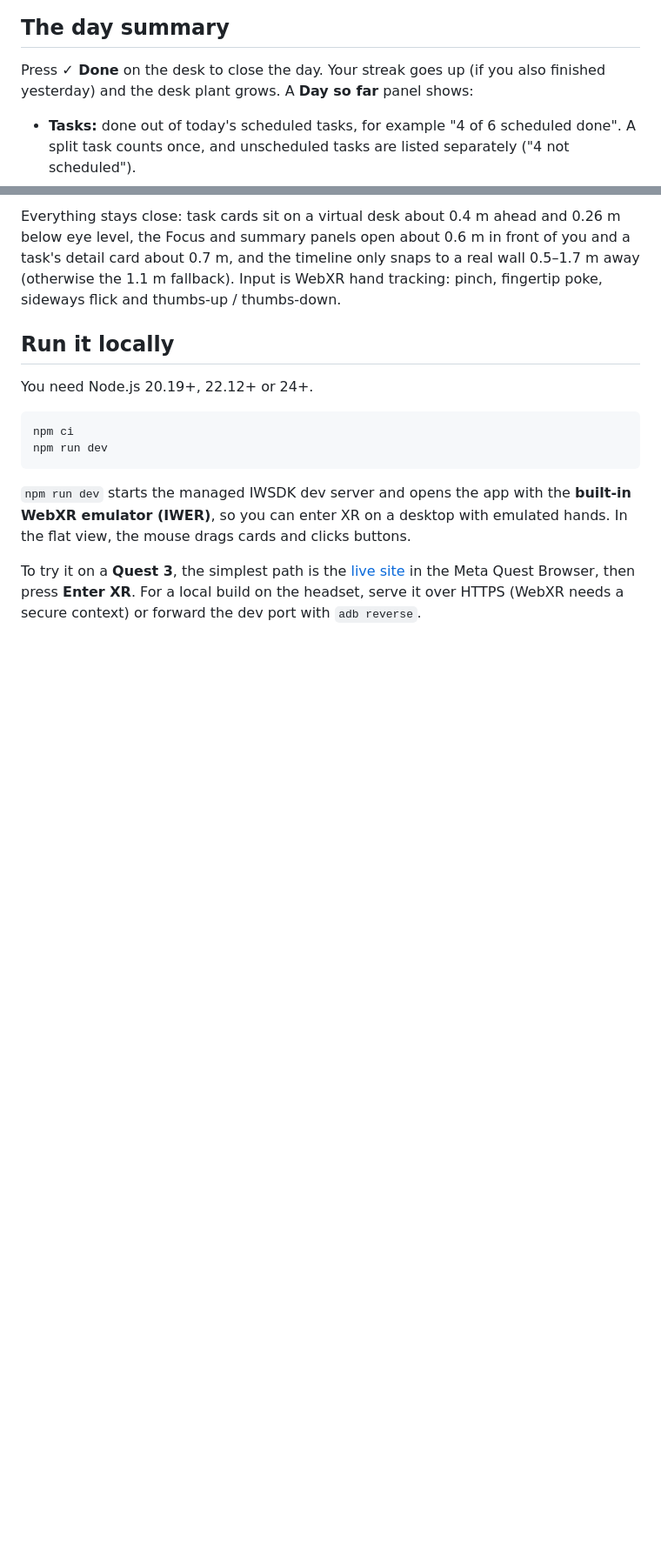
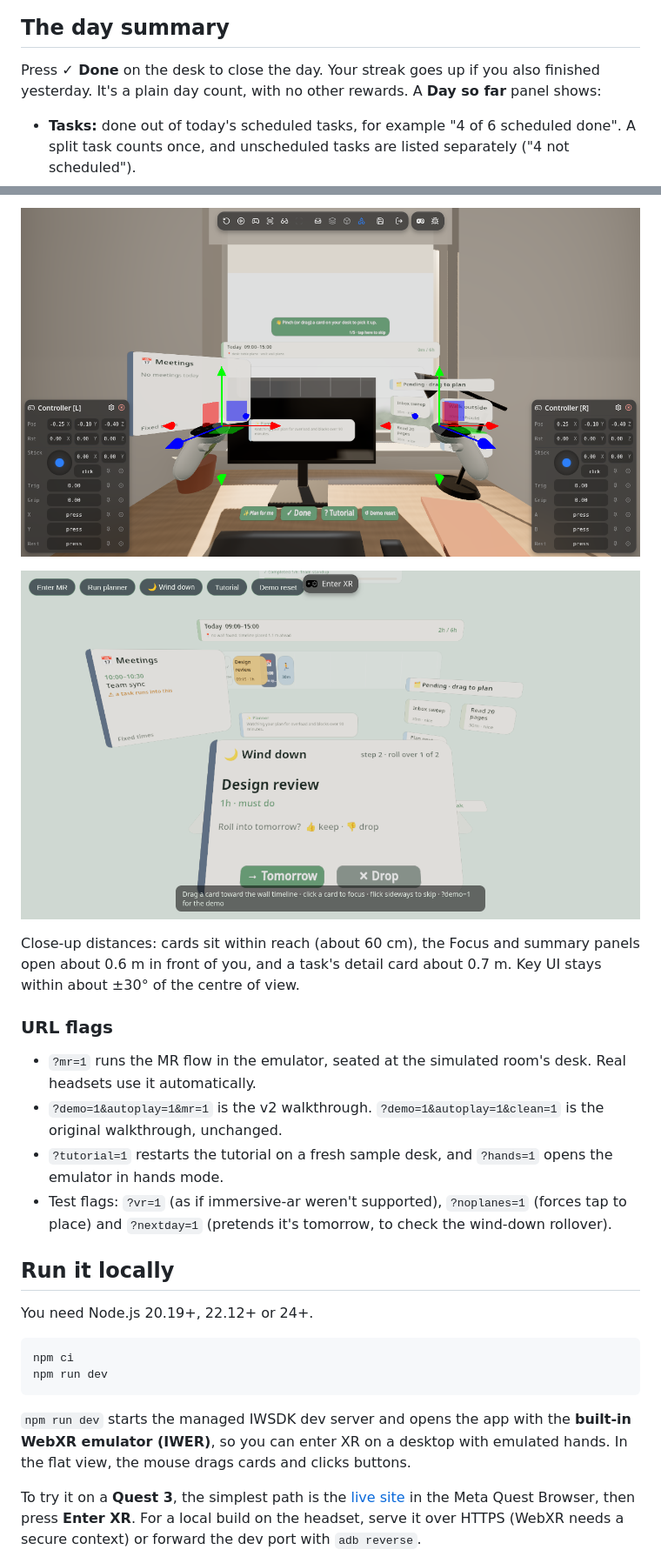
Before and after one commit to muditsharma354abc-bot/morning-desk, a Markdown page: README.md, 2 parts joined by grey strips. Shown at 87% size. Rendered like a GitHub page; pictures changed too: docs/screenshots/05-mr-placement.png (added), docs/screenshots/06-wind-down.png (added); blank space fills up the shorter version.

Commit message:
README: v2 (MR placement, anchors, Re-place, Wind-down, flags, headset-only list); remove plant

```diff
--- a/README.md
+++ b/README.md
@@ -63,7 +65,7 @@ The planner is rule-based and runs entirely on the device: there's no AI model,
 
 ## The day summary
 
-Press **✓ Done** on the desk to close the day. Your streak goes up (if you also finished yesterday) and the desk plant grows. A **Day so far** panel shows:
+Press **✓ Done** on the desk to close the day. Your streak goes up if you also finished yesterday. It's a plain day count, with no other rewards. A **Day so far** panel shows:
 
 - **Tasks:** done out of today's scheduled tasks, for example "4 of 6 scheduled done". A split task counts once, and unscheduled tasks are listed separately ("4 not scheduled").
 - **Focus time:** the focus minutes actually measured by the timer.
@@ -115,5 +122,16 @@ If no suitable wall is found (or the browser has no plane detection), the timeli
 
-Everything stays close: task cards sit on a virtual desk about 0.4 m ahead and 0.26 m below eye level, the Focus and summary panels open about 0.6 m in front of you and a task's detail card about 0.7 m, and the timeline only snaps to a real wall 0.5–1.7 m away (otherwise the 1.1 m fallback). Input is WebXR hand tracking: pinch, fingertip poke, sideways flick and thumbs-up / thumbs-down.
+![v2 in the emulator's simulated room: desk on the room's table, timeline on its wall](docs/screenshots/05-mr-placement.png)
+
+![Wind-down: keep or drop each unfinished task for tomorrow](docs/screenshots/06-wind-down.png)
+
+Close-up distances: cards sit within reach (about 60 cm), the Focus and summary panels open about 0.6 m in front of you, and a task's detail card about 0.7 m. Key UI stays within about ±30° of the centre of view.
+
+### URL flags
+
+- `?mr=1` runs the MR flow in the emulator, seated at the simulated room's desk. Real headsets use it automatically.
+- `?demo=1&autoplay=1&mr=1` is the v2 walkthrough. `?demo=1&autoplay=1&clean=1` is the original walkthrough, unchanged.
+- `?tutorial=1` restarts the tutorial on a fresh sample desk, and `?hands=1` opens the emulator in hands mode.
+- Test flags: `?vr=1` (as if immersive-ar weren't supported), `?noplanes=1` (forces tap to place) and `?nextday=1` (pretends it's tomorrow, to check the wind-down rollover).
 
 ## Run it locally
 
```
Also changed, not shown: other parts of README.md (+16 -8 lines).
